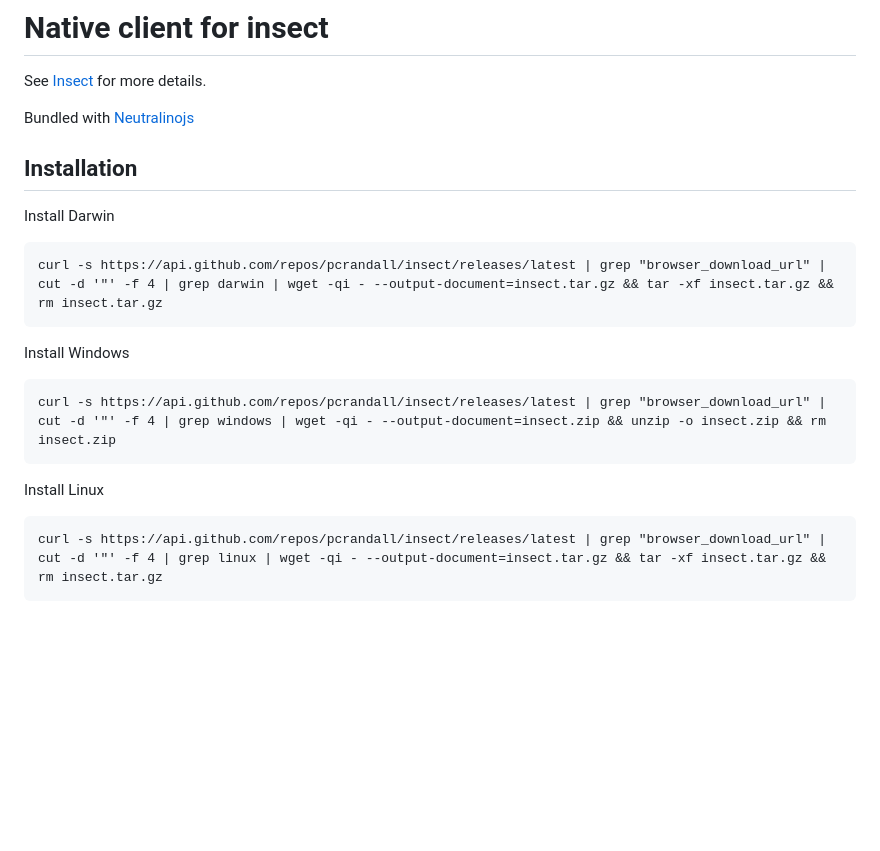
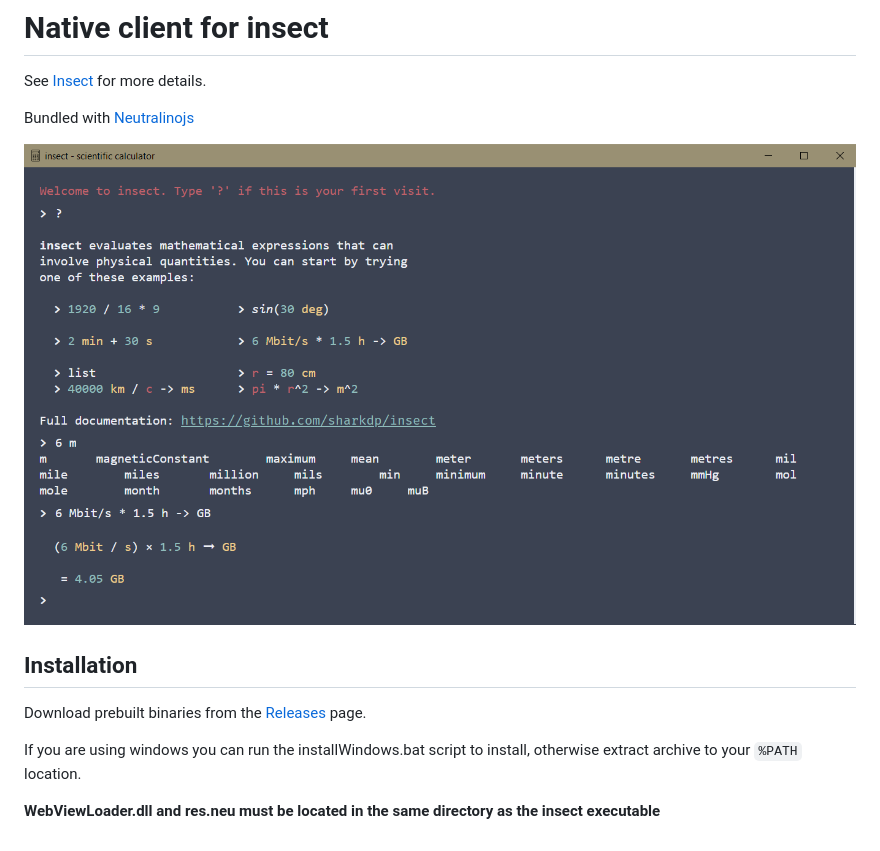
Before and after one commit to pcrandall/insect, a Markdown page: README.md, the part around the change. Rendered like a GitHub page; pictures changed too: img/README.png (added); blank space fills up the shorter version.

```diff
--- a/README.md
+++ b/README.md
@@ -4,16 +4,12 @@ See [Insect](https://github.com/sharkdp/insect) for more details.
 
 Bundled with [Neutralinojs](https://github.com/neutralinojs/neutralinojs)
 
+![Demo Screenshot](img/README.png)
+
 ## Installation
 
-Install Darwin
+Download prebuilt binaries from the [Releases](https://github.com/pcrandall/insect/releases) page.
 
-    curl -s https://api.github.com/repos/pcrandall/insect/releases/latest | grep "browser_download_url" | cut -d '"' -f 4 | grep darwin | wget -qi - --output-document=insect.tar.gz && tar -xf insect.tar.gz && rm insect.tar.gz
+If you are using windows you can run the installWindows.bat script to install, otherwise extract archive to your `%PATH` location.
 
-Install Windows
-
-    curl -s https://api.github.com/repos/pcrandall/insect/releases/latest | grep "browser_download_url" | cut -d '"' -f 4 | grep windows | wget -qi - --output-document=insect.zip && unzip -o insect.zip && rm insect.zip
-
-Install Linux
-
-    curl -s https://api.github.com/repos/pcrandall/insect/releases/latest | grep "browser_download_url" | cut -d '"' -f 4 | grep linux | wget -qi - --output-document=insect.tar.gz && tar -xf insect.tar.gz && rm insect.tar.gz
+**WebViewLoader.dll and res.neu must be located in the same directory as the insect executable**
```
